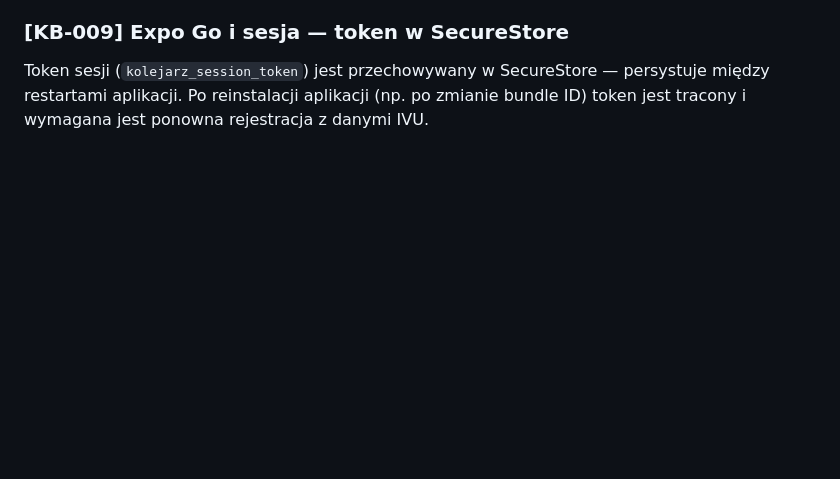
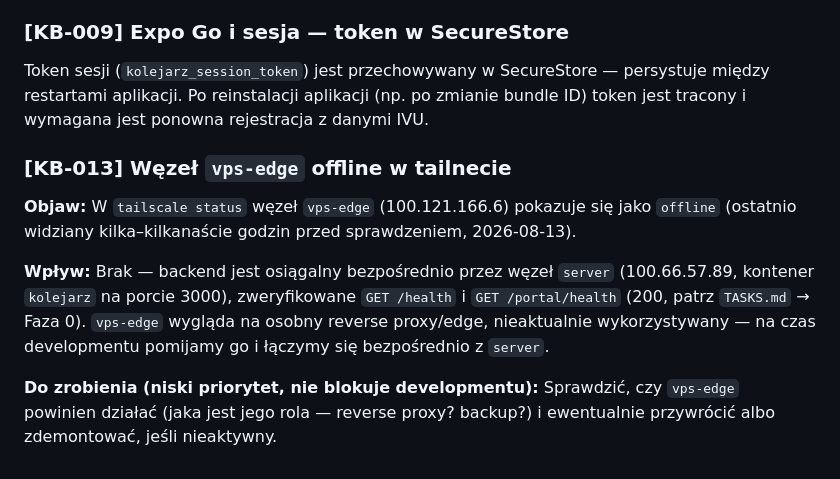
Before and after one commit to yg00000r/kolejarz, a Markdown page: known-bugs.md, the part around the change. Rendered like a GitHub page; blank space fills up the shorter version.

Commit message:
A2: dodać KB-013 (vps-edge offline w tailnecie)
Co-authored-by: yg00000r <yg00000r@users.noreply.github.com>

```diff
--- a/known-bugs.md
+++ b/known-bugs.md
@@ -154,3 +154,11 @@ Automatyczny sync co 6h (cron) aktualnie iteruje po wszystkich tenantach w bazie
 ### [KB-009] Expo Go i sesja — token w SecureStore
 
 Token sesji (`kolejarz_session_token`) jest przechowywany w SecureStore — persystuje między restartami aplikacji. Po reinstalacji aplikacji (np. po zmianie bundle ID) token jest tracony i wymagana jest ponowna rejestracja z danymi IVU.
+
+### [KB-013] Węzeł `vps-edge` offline w tailnecie
+
+**Objaw:** W `tailscale status` węzeł `vps-edge` (100.121.166.6) pokazuje się jako `offline` (ostatnio widziany kilka–kilkanaście godzin przed sprawdzeniem, 2026-08-13).
+
+**Wpływ:** Brak — backend jest osiągalny bezpośrednio przez węzeł `server` (100.66.57.89, kontener `kolejarz` na porcie 3000), zweryfikowane `GET /health` i `GET /portal/health` (200, patrz `TASKS.md` → Faza 0). `vps-edge` wygląda na osobny reverse proxy/edge, nieaktualnie wykorzystywany — na czas developmentu pomijamy go i łączymy się bezpośrednio z `server`.
+
+**Do zrobienia (niski priorytet, nie blokuje developmentu):** Sprawdzić, czy `vps-edge` powinien działać (jaka jest jego rola — reverse proxy? backup?) i ewentualnie przywrócić albo zdemontować, jeśli nieaktywny.
```
Also changed, not shown: TASKS.md (+1 -1 lines).
